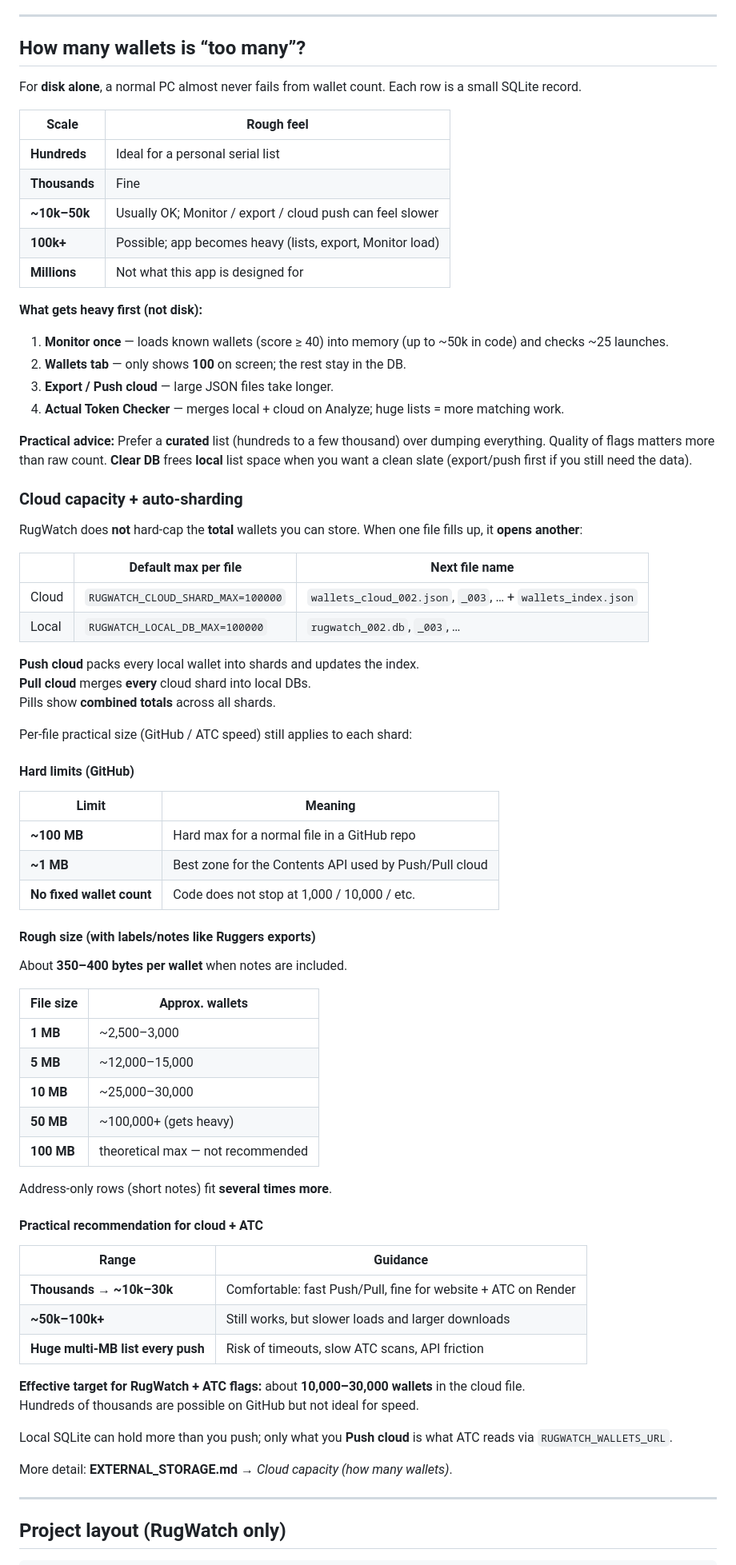
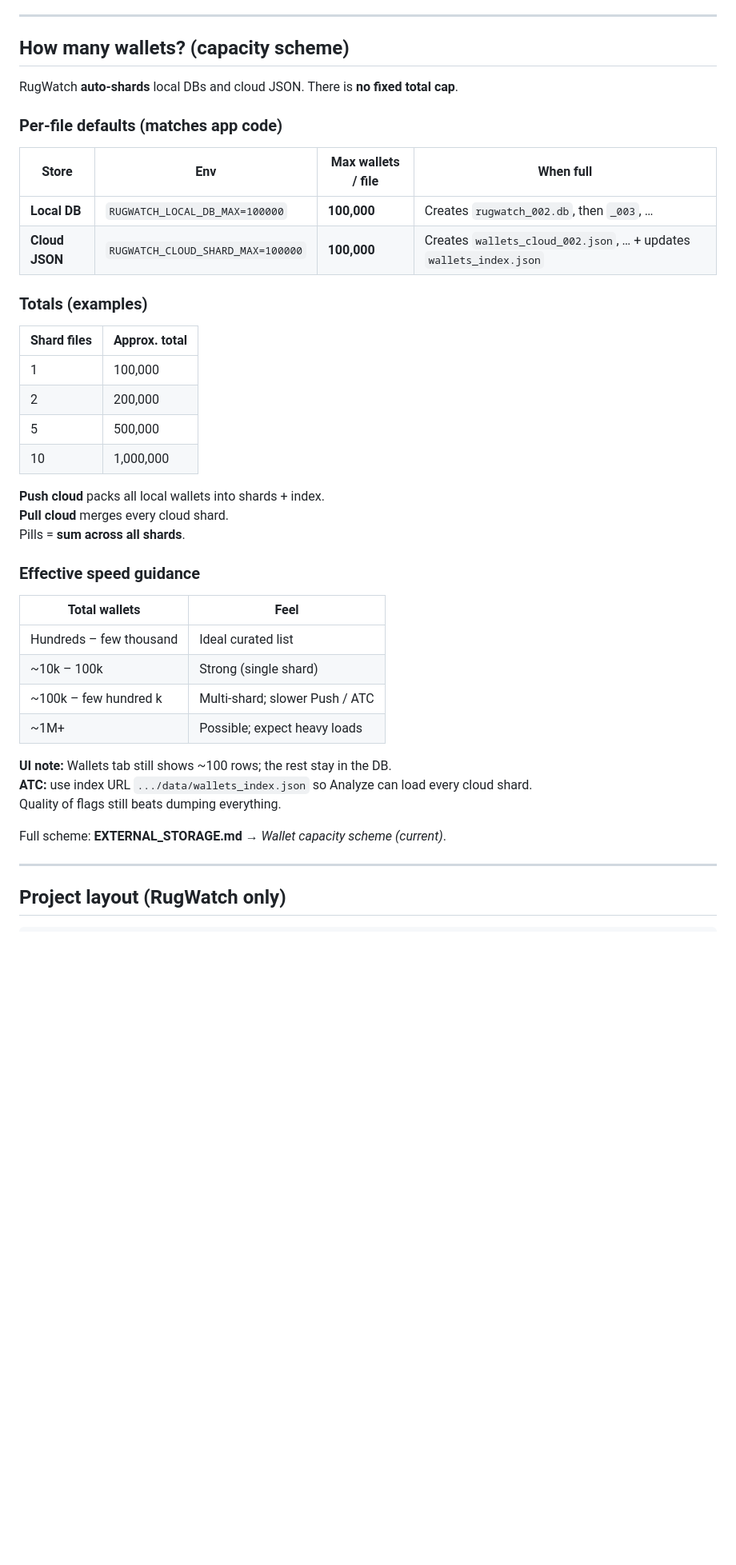
Before and after one commit to Greenwolf30/RugWatch, a Markdown page: RugCheck Documentation.md, the part around one of its changes. Shown at 80% size. GitHub-like rendering; blank space fills up the shorter version.

Commit message:
docs: capacity scheme for 100k auto-shards (local + cloud)

```diff
--- a/RugCheck Documentation.md
+++ b/RugCheck Documentation.md
@@ -700,78 +700,44 @@ Desktop: `python desktop_app.py` or `dist\RugWatch\RugWatch.exe`.
 
 ---
 
-## How many wallets is “too many”?
+## How many wallets? (capacity scheme)
 
-For **disk alone**, a normal PC almost never fails from wallet count. Each row is a small SQLite record.
+RugWatch **auto-shards** local DBs and cloud JSON. There is **no fixed total cap**.
 
-| Scale | Rough feel |
-|-------|------------|
-| **Hundreds** | Ideal for a personal serial list |
-| **Thousands** | Fine |
-| **~10k–50k** | Usually OK; Monitor / export / cloud push can feel slower |
-| **100k+** | Possible; app becomes heavy (lists, export, Monitor load) |
-| **Millions** | Not what this app is designed for |
+### Per-file defaults (matches app code)
 
-**What gets heavy first (not disk):**
+| Store | Env | Max wallets / file | When full |
+|--------|-----|--------------------|-----------|
+| **Local DB** | `RUGWATCH_LOCAL_DB_MAX=100000` | **100,000** | Creates `rugwatch_002.db`, then `_003`, … |
+| **Cloud JSON** | `RUGWATCH_CLOUD_SHARD_MAX=100000` | **100,000** | Creates `wallets_cloud_002.json`, … + updates `wallets_index.json` |
 
-1. **Monitor once** — loads known wallets (score ≥ 40) into memory (up to ~50k in code) and checks ~25 launches.
-2. **Wallets tab** — only shows **100** on screen; the rest stay in the DB.
-3. **Export / Push cloud** — large JSON files take longer.
-4. **Actual Token Checker** — merges local + cloud on Analyze; huge lists = more matching work.
+### Totals (examples)
 
-**Practical advice:** Prefer a **curated** list (hundreds to a few thousand) over dumping everything. Quality of flags matters more than raw count. **Clear DB** frees **local** list space when you want a clean slate (export/push first if you still need the data).
+| Shard files | Approx. total |
+|-------------|----------------|
+| 1 | 100,000 |
+| 2 | 200,000 |
+| 5 | 500,000 |
+| 10 | 1,000,000 |
 
-### Cloud capacity + auto-sharding
+**Push cloud** packs all local wallets into shards + index.
+**Pull cloud** merges every cloud shard.
+Pills = **sum across all shards**.
 
-RugWatch does **not** hard-cap the **total** wallets you can store. When one file fills up, it **opens another**:
+### Effective speed guidance
 
-| | Default max per file | Next file name |
-|--|----------------------|----------------|
-| Cloud | `RUGWATCH_CLOUD_SHARD_MAX=100000` | `wallets_cloud_002.json`, `_003`, … + `wallets_index.json` |
-| Local | `RUGWATCH_LOCAL_DB_MAX=100000` | `rugwatch_002.db`, `_003`, … |
+| Total wallets | Feel |
+|---------------|------|
+| Hundreds – few thousand | Ideal curated list |
+| ~10k – 100k | Strong (single shard) |
+| ~100k – few hundred k | Multi-shard; slower Push / ATC |
+| ~1M+ | Possible; expect heavy loads |
 
-**Push cloud** packs every local wallet into shards and updates the index.
-**Pull cloud** merges **every** cloud shard into local DBs.
-Pills show **combined totals** across all shards.
+**UI note:** Wallets tab still shows ~100 rows; the rest stay in the DB.
+**ATC:** use index URL `.../data/wallets_index.json` so Analyze can load every cloud shard.
+Quality of flags still beats dumping everything.
 
-Per-file practical size (GitHub / ATC speed) still applies to each shard:
-
-#### Hard limits (GitHub)
-
-| Limit | Meaning |
-|--------|---------|
-| **~100 MB** | Hard max for a normal file in a GitHub repo |
-| **~1 MB** | Best zone for the Contents API used by Push/Pull cloud |
-| **No fixed wallet count** | Code does not stop at 1,000 / 10,000 / etc. |
-
-#### Rough size (with labels/notes like Ruggers exports)
-
-About **350–400 bytes per wallet** when notes are included.
-
-| File size | Approx. wallets |
-|-----------|------------------|
-| **1 MB** | ~2,500–3,000 |
-| **5 MB** | ~12,000–15,000 |
-| **10 MB** | ~25,000–30,000 |
-| **50 MB** | ~100,000+ (gets heavy) |
-| **100 MB** | theoretical max — not recommended |
-
-Address-only rows (short notes) fit **several times more**.
-
-#### Practical recommendation for cloud + ATC
-
-| Range | Guidance |
-|--------|----------|
-| **Thousands → ~10k–30k** | Comfortable: fast Push/Pull, fine for website + ATC on Render |
-| **~50k–100k+** | Still works, but slower loads and larger downloads |
-| **Huge multi‑MB list every push** | Risk of timeouts, slow ATC scans, API friction |
-
-**Effective target for RugWatch + ATC flags:** about **10,000–30,000 wallets** in the cloud file.
-Hundreds of thousands are possible on GitHub but not ideal for speed.
-
-Local SQLite can hold more than you push; only what you **Push cloud** is what ATC reads via `RUGWATCH_WALLETS_URL`.
-
-More detail: **EXTERNAL_STORAGE.md** → *Cloud capacity (how many wallets)*.
+Full scheme: **EXTERNAL_STORAGE.md** → *Wallet capacity scheme (current)*.
 
 ---
 
```
Also changed, not shown: other parts of RugCheck Documentation.md (+1 -1 lines), EXTERNAL_STORAGE.md (+35 -39 lines).
